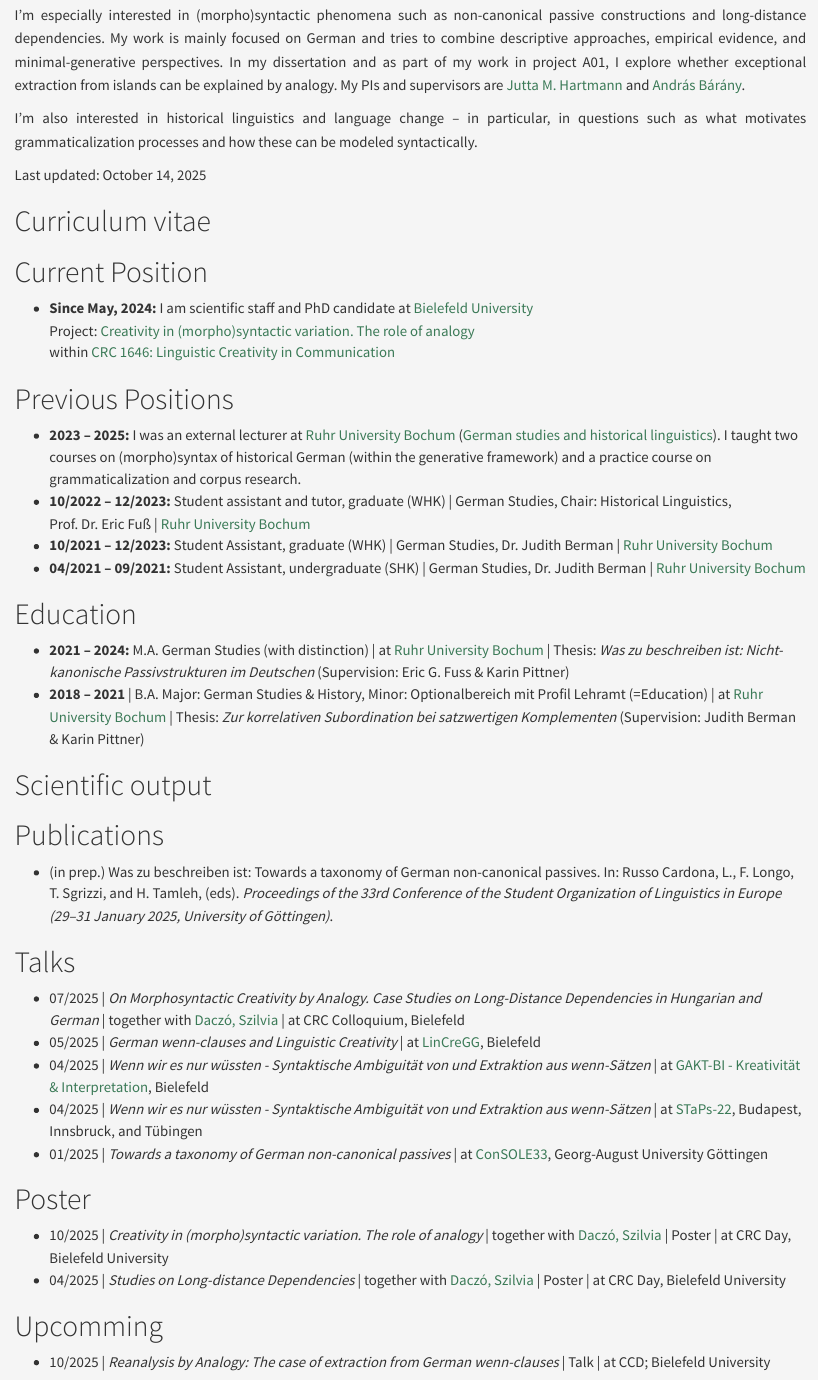
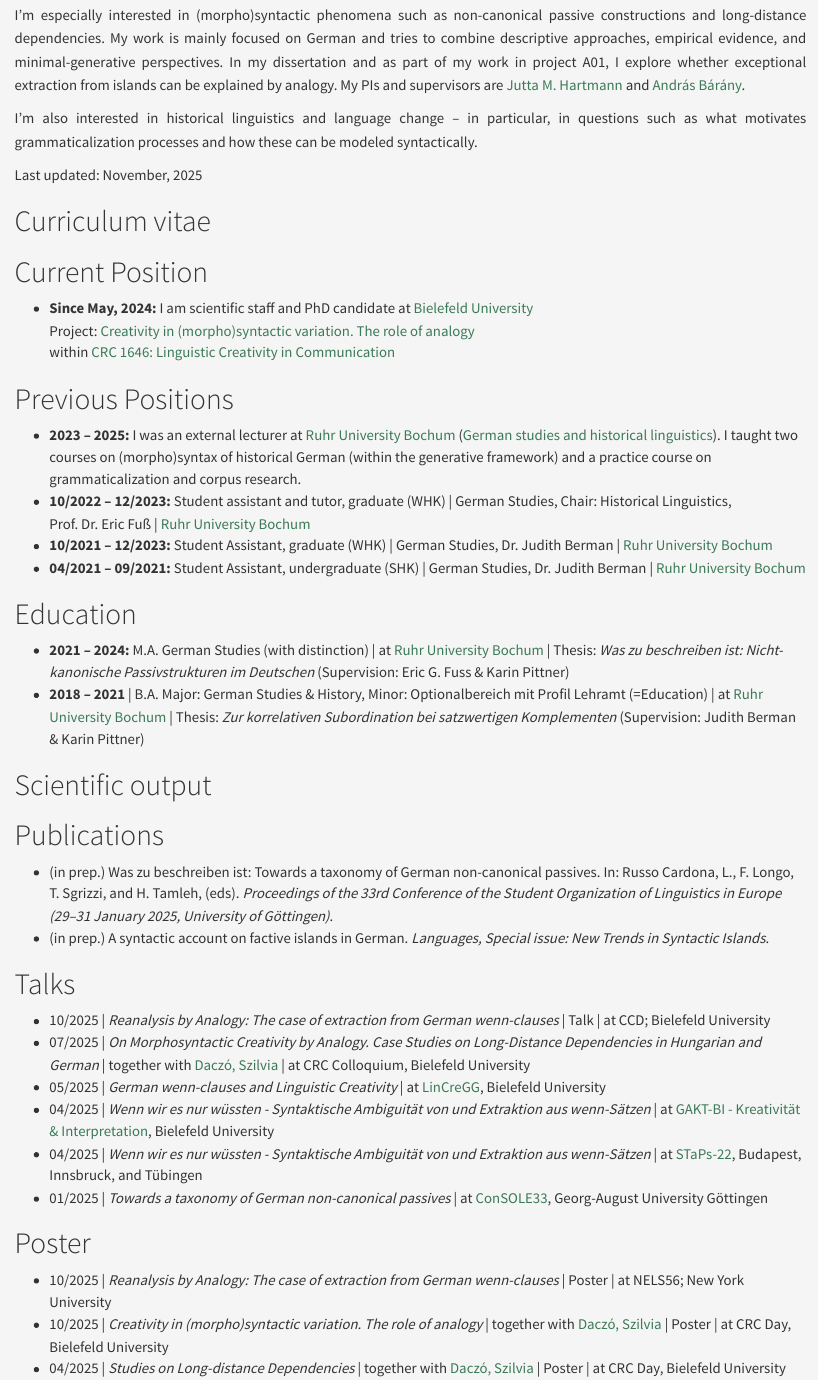
Before and after one commit to fzoefelt/homepage, a Quarto document (index.qmd): the page in a window 1100 px wide, from 300 px down. Rendered offline with R 4.5, knitr and Pandoc in place of Quarto, with nearby package versions.

Commit message:
update CV
CV updated

```diff
--- a/index.qmd
+++ b/index.qmd
@@ -23,7 +23,7 @@
 I'm also interested in historical linguistics and language change – in particular, in questions such as what motivates grammaticalization processes and how these can be modeled syntactically.
 
 </p>
-Last updated: October 14, 2025
+Last updated: November, 2025
 
 # Curriculum vitae
 
@@ -52,25 +52,27 @@
 ::: panel-tabset
 # Publications
 
--   (in prep.) Was zu beschreiben ist: Towards a taxonomy of German non-canonical passives. In: Russo Cardona, L., F. Longo, T. Sgrizzi, and H. Tamleh, (eds). *Proceedings of the 33rd Conference of the Student Organization of Linguistics in Europe (29--31 January 2025, University of Göttingen)*.
+- (in prep.) Was zu beschreiben ist: Towards a taxonomy of German non-canonical passives. In: Russo Cardona, L., F. Longo, T. Sgrizzi, and H. Tamleh, (eds). *Proceedings of the 33rd Conference of the Student Organization of Linguistics in Europe (29--31 January 2025, University of Göttingen)*.
+- (in prep.) A syntactic account on factive islands in German. *Languages, Special issue: New Trends in Syntactic Islands*.
 
 # Talks
 
--   07/2025 \| *On Morphosyntactic Creativity by Analogy. Case Studies on Long-Distance Dependencies in Hungarian and German* \| together with [Daczó, Szilvia](https://szilviadaczo.com) \| at CRC Colloquium, Bielefeld
--   05/2025 \| *German wenn-clauses and Linguistic Creativity* \| at [LinCreGG](https://www.uni-bielefeld.de/sfb/sfb1646/projekte/a01/Conferences/lincregg/), Bielefeld
--   04/2025 \| *Wenn wir es nur wüssten - Syntaktische Ambiguität von und Extraktion aus wenn-Sätzen* \| at [GAKT-BI - Kreativität & Interpretation](https://gakt.uni-koeln.de/sites/IDSLI/dozentenseiten/Heusinger/Konferenzen/GAKT-BI-2025-Programm.pdf), Bielefeld
+- 10/2025 \| *Reanalysis by Analogy: The case of extraction from German wenn-clauses* \| Talk \| at CCD; Bielefeld University
+-   07/2025 \| *On Morphosyntactic Creativity by Analogy. Case Studies on Long-Distance Dependencies in Hungarian and German* \| together with [Daczó, Szilvia](https://szilviadaczo.com) \| at CRC Colloquium, Bielefeld University
+-   05/2025 \| *German wenn-clauses and Linguistic Creativity* \| at [LinCreGG](https://www.uni-bielefeld.de/sfb/sfb1646/projekte/a01/Conferences/lincregg/), Bielefeld University
+-   04/2025 \| *Wenn wir es nur wüssten - Syntaktische Ambiguität von und Extraktion aus wenn-Sätzen* \| at [GAKT-BI - Kreativität & Interpretation](https://gakt.uni-koeln.de/sites/IDSLI/dozentenseiten/Heusinger/Konferenzen/GAKT-BI-2025-Programm.pdf), Bielefeld University
 -   04/2025 \| *Wenn wir es nur wüssten - Syntaktische Ambiguität von und Extraktion aus wenn-Sätzen* \| at [STaPs-22](https://staps.stuts.eu/en/22nd-staps-the-22nd-international-linguistics-and-language-education-conference/), Budapest, Innsbruck, and Tübingen
 -   01/2025 \| *Towards a taxonomy of German non-canonical passives* \| at [ConSOLE33](https://www.uni-goettingen.de/de/689865.html), Georg-August University Göttingen
 
 # Poster
 
+-   10/2025 \| *Reanalysis by Analogy: The case of extraction from German wenn-clauses* \| Poster \| at NELS56; New York University
 -   10/2025 \| *Creativity in (morpho)syntactic variation. The role of analogy* \| together with [Daczó, Szilvia](https://szilviadaczo.com) \| Poster \| at CRC Day, Bielefeld University
 -   04/2025 \| *Studies on Long-distance Dependencies* \| together with [Daczó, Szilvia](https://szilviadaczo.com) \| Poster \| at CRC Day, Bielefeld University
 
 # Upcomming
 
--   10/2025 \| *Reanalysis by Analogy: The case of extraction from German wenn-clauses* \| Talk \| at CCD; Bielefeld University
--   10/2025 \| *Reanalysis by Analogy: The case of extraction from German wenn-clauses* \| Poster \| at NELS56; New York University
+- 11/2025 \| *On Factors influencing the Acceptability of wh-Extraction from Factive Islands in German* \| Talk \| at New perspectives on long distance dependencies (Workshop part of The Annual International Conference of the Faculty of Foreign Languages and Literatures 20-22 November 2025); University of Bucharest
 :::
 
 # Academic service
```
Also changed, not shown: index.html, 4 other files.
